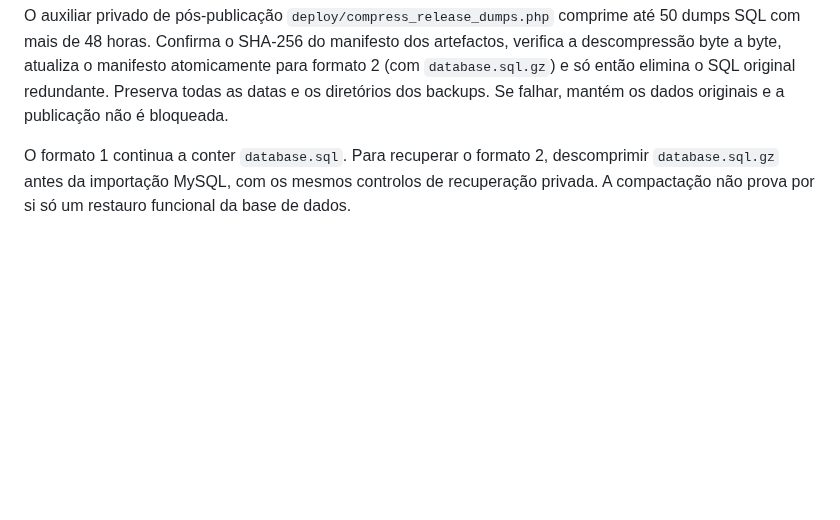
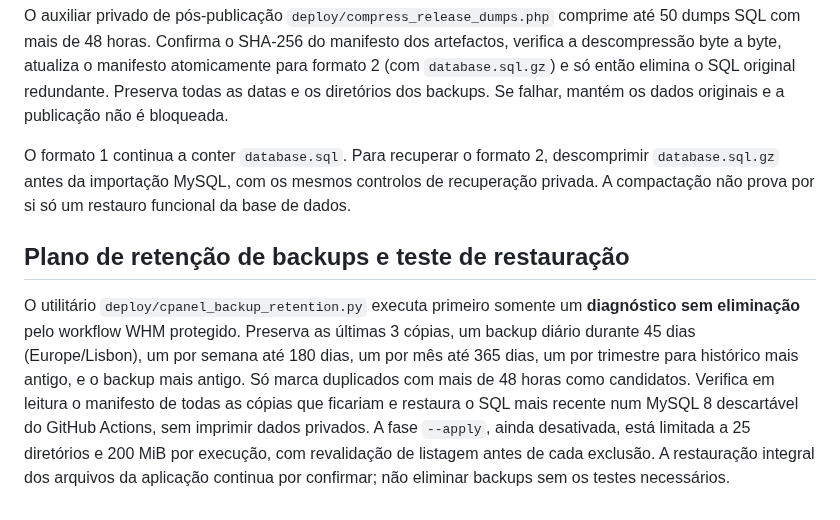
Before and after one commit to danieldeploy/room-check, a Markdown page: docs/CPANEL_DISK_MAINTENANCE.md, the part around the change. Drawn GitHub-style; blank space fills up the shorter version.

Commit message:
Document safe backup retention and isolated SQL restore gate

```diff
--- a/docs/CPANEL_DISK_MAINTENANCE.md
+++ b/docs/CPANEL_DISK_MAINTENANCE.md
@@ -39,3 +39,8 @@ Este diagnóstico não é por si só autorização para eliminar backups antigos
 O auxiliar privado de pós-publicação `deploy/compress_release_dumps.php` comprime até 50 dumps SQL com mais de 48 horas. Confirma o SHA-256 do manifesto dos artefactos, verifica a descompressão byte a byte, atualiza o manifesto atomicamente para formato 2 (com `database.sql.gz`) e só então elimina o SQL original redundante. Preserva todas as datas e os diretórios dos backups. Se falhar, mantém os dados originais e a publicação não é bloqueada.
 
 O formato 1 continua a conter `database.sql`. Para recuperar o formato 2, descomprimir `database.sql.gz` antes da importação MySQL, com os mesmos controlos de recuperação privada. A compactação não prova por si só um restauro funcional da base de dados.
+
+
+## Plano de retenção de backups e teste de restauração
+
+O utilitário `deploy/cpanel_backup_retention.py` executa primeiro somente um **diagnóstico sem eliminação** pelo workflow WHM protegido. Preserva as últimas 3 cópias, um backup diário durante 45 dias (Europe/Lisbon), um por semana até 180 dias, um por mês até 365 dias, um por trimestre para histórico mais antigo, e o backup mais antigo. Só marca duplicados com mais de 48 horas como candidatos. Verifica em leitura o manifesto de todas as cópias que ficariam e restaura o SQL mais recente num MySQL 8 descartável do GitHub Actions, sem imprimir dados privados. A fase `--apply`, ainda desativada, está limitada a 25 diretórios e 200 MiB por execução, com revalidação de listagem antes de cada exclusão. A restauração integral dos arquivos da aplicação continua por confirmar; não eliminar backups sem os testes necessários.
```
